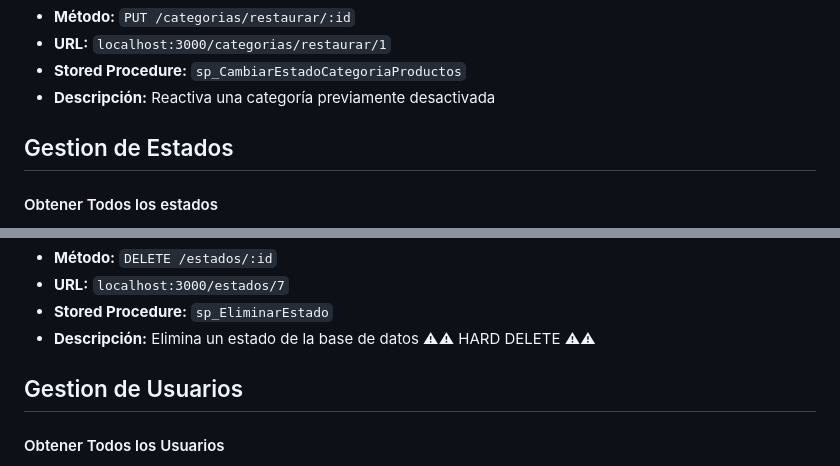
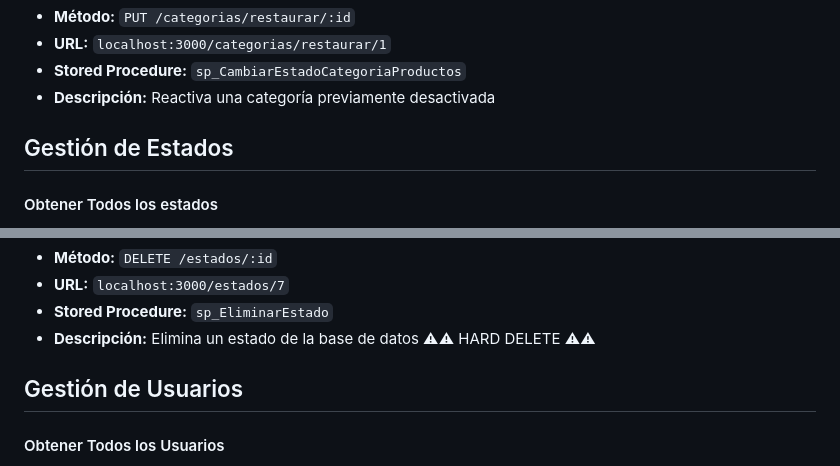
Before and after one commit to CristopherPaiz/Desafio360, a Markdown page: README.md, 2 parts joined by grey strips. Rendered like a GitHub page.

Commit message:
Fix typos in section headers for "Gestión de Estados" and "Gestión de Usuarios" in README

```diff
--- a/README.md
+++ b/README.md
@@ -239,7 +239,7 @@ npm run dev
 - **Stored Procedure:** `sp_CambiarEstadoCategoriaProductos`
 - **Descripción:** Reactiva una categoría previamente desactivada
 
-## Gestion de Estados
+## Gestión de Estados
 
 #### Obtener Todos los estados
 
@@ -284,7 +284,7 @@ npm run dev
 - **Stored Procedure:** `sp_EliminarEstado`
 - **Descripción:** Elimina un estado de la base de datos ⚠⚠ HARD DELETE ⚠⚠
 
-## Gestion de Usuarios
+## Gestión de Usuarios
 
 #### Obtener Todos los Usuarios
 
```
